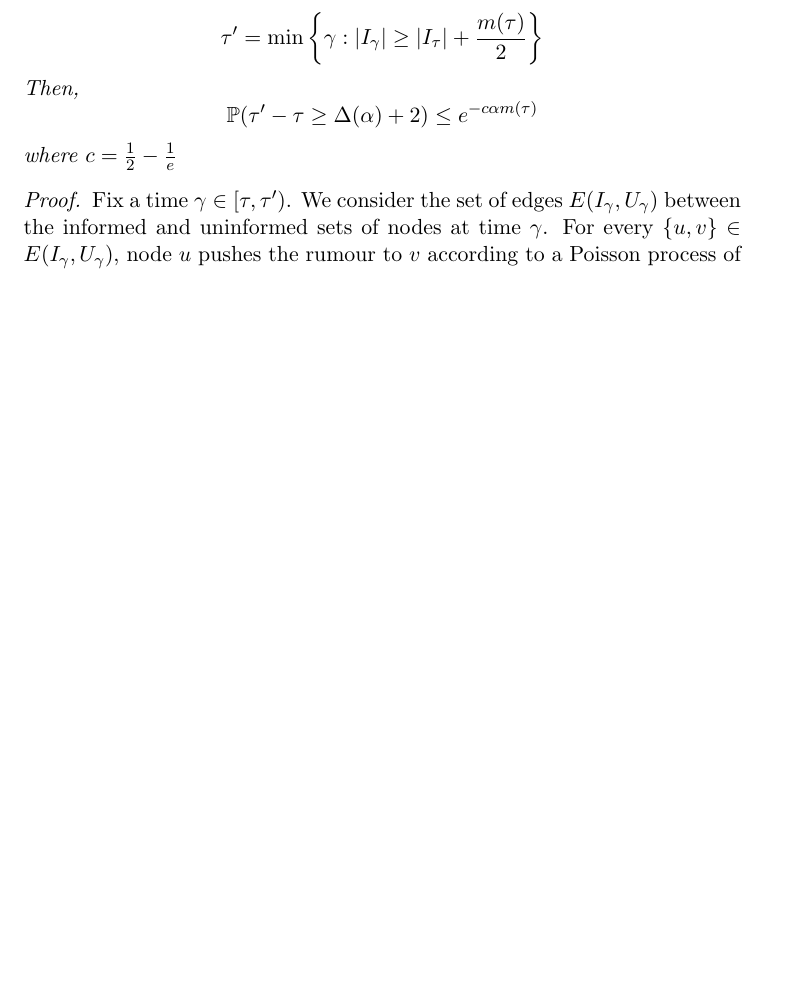
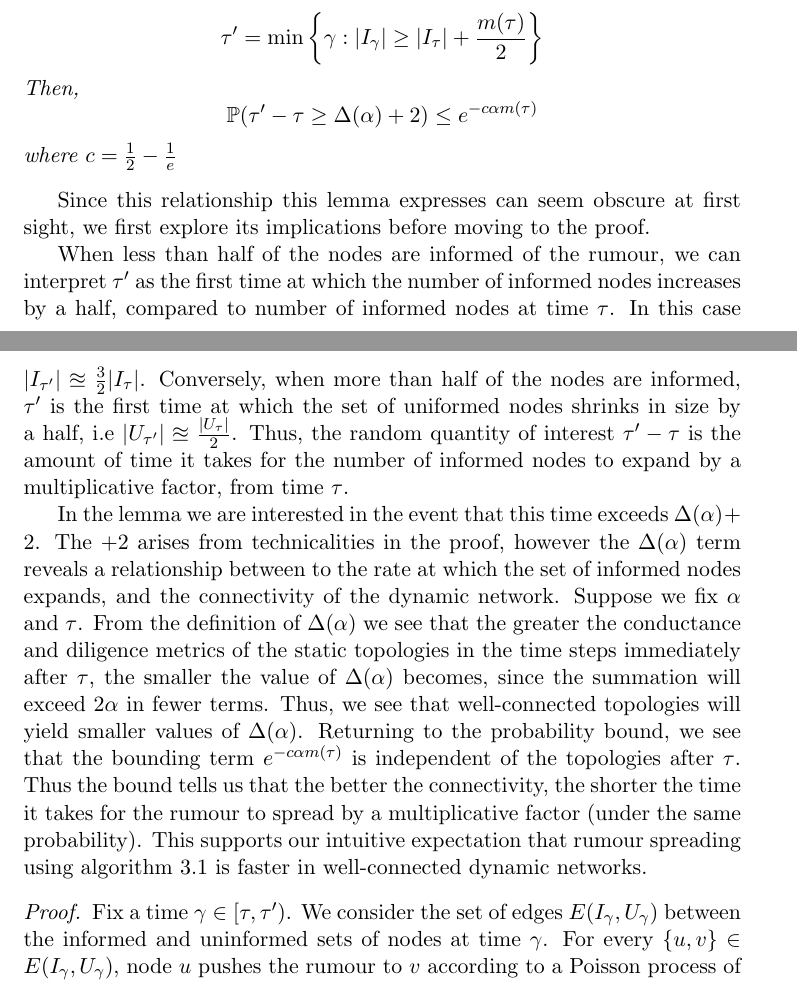
Before and after one commit to LucasOJ/maths-project, a LaTeX thesis (dissertation/dissertation.tex): part of page 6 of 15 before the commit and two parts of pages 6 and 7 of 15 after it, the two joined at a grey line, cut so that both start at the same text, the shorter picture padded with empty space. Compiled offline with pdfLaTeX.

Commit message:
Added exposition to informed set expansion lemma

```diff
--- a/dissertation/dissertation.tex
+++ b/dissertation/dissertation.tex
@@ -253,6 +253,18 @@ First we prove a lemma about how long it takes for the number of nodes aware of
 \end{lemma}
 
 % TODO: Exposition about interpretation here, dependeces (ie what is m(t) dependent on? et)
+
+Since this relationship this lemma expresses can seem obscure at first sight, we first explore its implications before moving to the proof.
+
+When less than half of the nodes are informed of the rumour, we can interpret $\tau'$ as the first time at which the number of informed nodes increases by a half, compared to number of informed nodes at time $\tau$. In this case $|I_{\tau'}| \approxeq \frac{3}{2} |I_\tau|$. Conversely, when more than half of the nodes are informed, $\tau'$ is the first time at which the set of uniformed nodes shrinks in size by a half, i.e $|U_{\tau'}| \approxeq \frac{|U_\tau|}{2}$. Thus, the random quantity of interest $\tau'-\tau$ is the amount of time it takes for the number of informed nodes to expand by a multiplicative factor, from time $\tau$.
+
+In the lemma we are interested in the event that this time exceeds $\Delta(\alpha) + 2$.
+The  $+2$ arises from technicalities in the proof, however the $\Delta(\alpha)$ term reveals a relationship between to the rate at which the set of informed nodes expands, and the connectivity of the dynamic network. % TODO: Change the end of this sentance?
+Suppose we fix $\alpha$ and $\tau$. From the definition of $\Delta(\alpha)$ we see that the greater the conductance and diligence metrics of the static topologies in the time steps immediately after $\tau$, the smaller the value of $\Delta(\alpha)$ becomes, since the summation will exceed $2\alpha$ in fewer terms. Thus, we see that well-connected topologies will yield smaller values of $\Delta(\alpha)$. Returning to the probability bound, we see that the bounding term $e^{-c\alpha m(\tau)}$ is independent of the topologies after $\tau$. Thus the bound tells us that the better the connectivity, the shorter the time it takes for the rumour to spread by a multiplicative factor (under the same probability). % TODO: Change bracketed bit to make more sense or remove
+This supports our intuitive expectation that rumour spreading using algorithm \ref{NodeCentricAsyncAlgorithm} is faster in well-connected dynamic networks. % TODO: SHOULD WE EXPECT THIS? HIGHER CONNETIVITY => HIGER DEGREE => LOWER RATE OF TRANSMISSION BETWEEN INDIVIUDAL PAIRS OF NODES.
+
+% TODO: Sanity check on bound by varying alpha: larger alpha => larger delta(alpha) => stronger bound below => tighter proabilitstic bound e^stuff
+
 
 \begin{proof}
 	Fix a time $\gamma \in [\tau, \tau')$.
```
